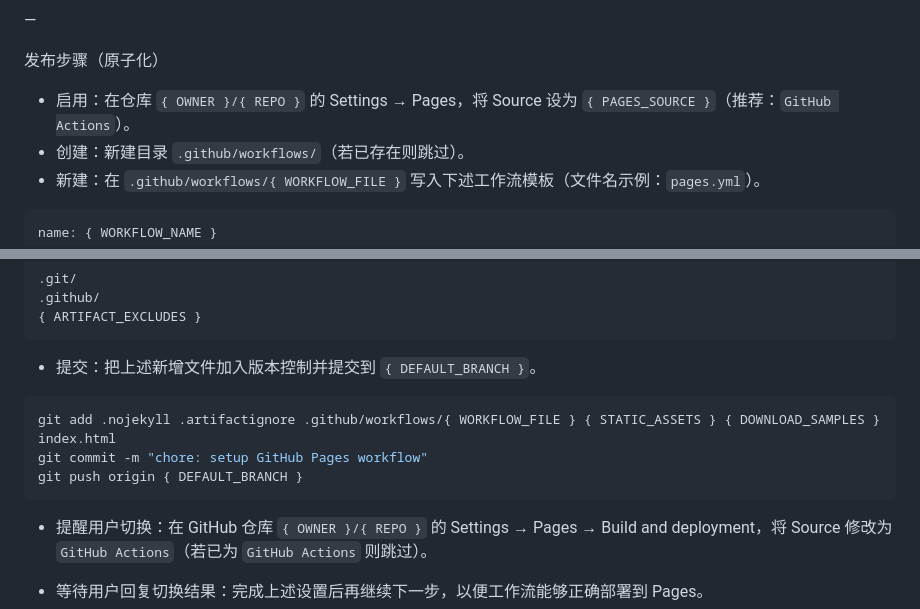
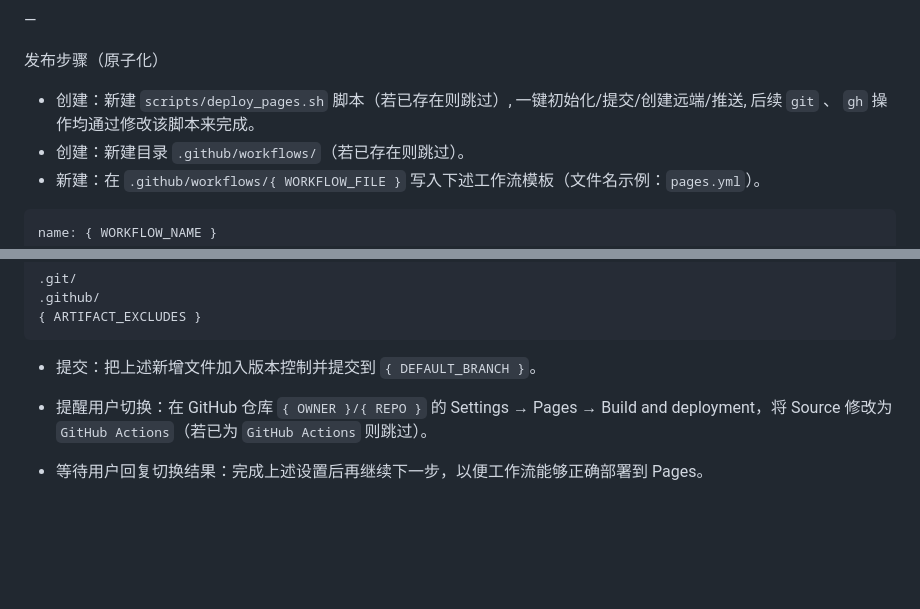
Before and after one commit to meomeo-dev/html_ft_llm_voice_style, a Markdown page: deploy.instructions.prompt.md, 2 parts joined by grey strips. Rendered like a GitHub page; blank space fills up the shorter version.

Commit message:
docs: 更新 GitHub Pages 发布说明

````diff
--- a/deploy.instructions.prompt.md
+++ b/deploy.instructions.prompt.md
@@ -5,7 +5,7 @@ GitHub Pages 发布 Workflow（模板）
 —
 
 发布步骤（原子化）
-- 启用：在仓库 `{ OWNER }/{ REPO }` 的 Settings → Pages，将 Source 设为 `{ PAGES_SOURCE }`（推荐：`GitHub Actions`）。
+- 创建：新建 `scripts/deploy_pages.sh` 脚本（若已存在则跳过）, 一键初始化/提交/创建远端/推送, 后续 `git` 、 `gh` 操作均通过修改该脚本来完成。
 - 创建：新建目录 `.github/workflows/`（若已存在则跳过）。
 - 新建：在 `.github/workflows/{ WORKFLOW_FILE }` 写入下述工作流模板（文件名示例：`pages.yml`）。
 
@@ -57,13 +57,6 @@ jobs:
 ```
 
 - 提交：把上述新增文件加入版本控制并提交到 `{ DEFAULT_BRANCH }`。
-
-```bash
-git add .nojekyll .artifactignore .github/workflows/{ WORKFLOW_FILE } { STATIC_ASSETS } { DOWNLOAD_SAMPLES } index.html
-git commit -m "chore: setup GitHub Pages workflow"
-git push origin { DEFAULT_BRANCH }
-```
-
 - 提醒用户切换：在 GitHub 仓库 `{ OWNER }/{ REPO }` 的 Settings → Pages → Build and deployment，将 Source 修改为 `GitHub Actions`（若已为 `GitHub Actions` 则跳过）。
 - 等待用户回复切换结果：完成上述设置后再继续下一步，以便工作流能够正确部署到 Pages。
 
````
